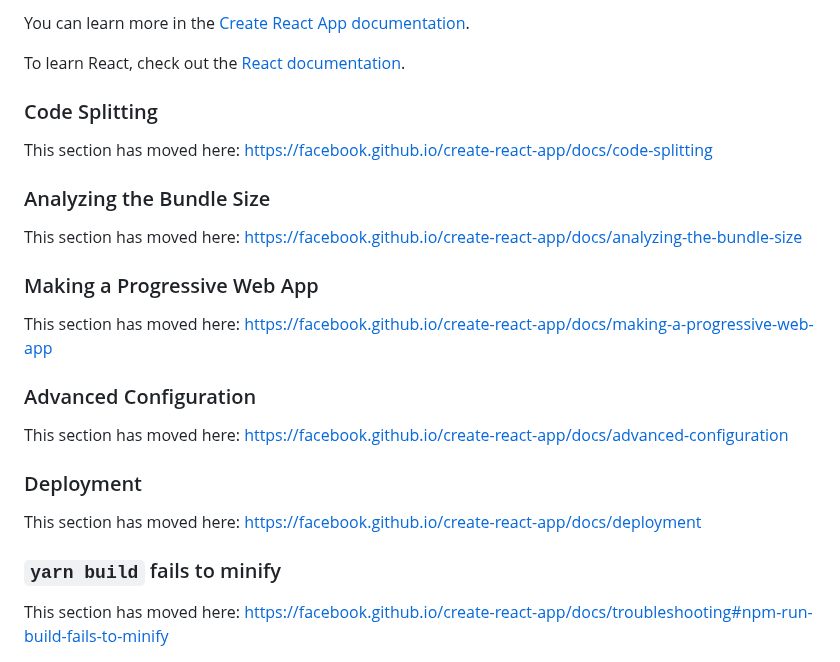
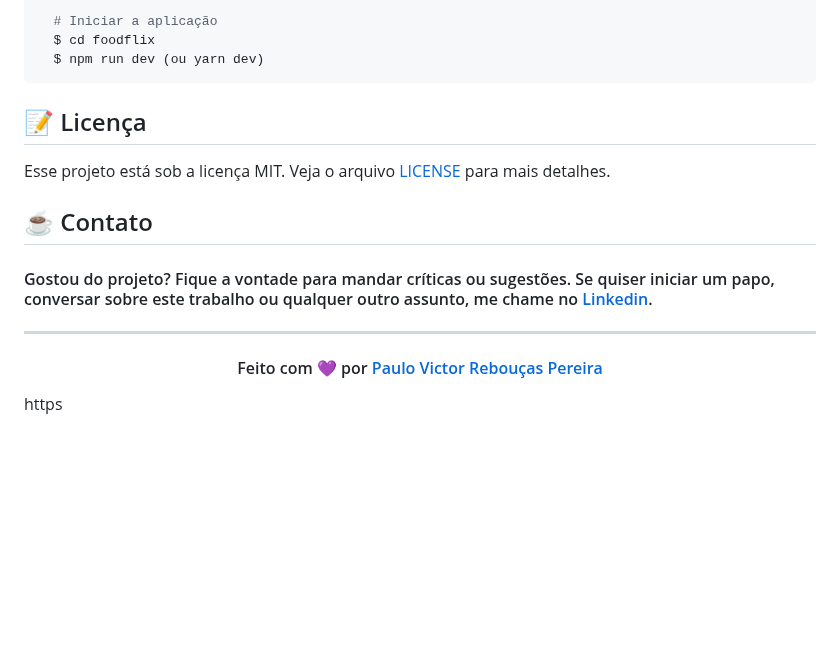
Before and after one commit to VictorObrien/foodflix, a Markdown page: README.md, the part around one of its changes. Rendered like a GitHub page; blank space fills up the shorter version.

````diff
--- a/README.md
+++ b/README.md
@@ -41,28 +82,23 @@ You don’t have to ever use `eject`. The curated feature set is suitable for sm
 
-You can learn more in the [Create React App documentation](https://facebook.github.io/create-react-app/docs/getting-started).
+  # Iniciar a aplicação
+  $ cd foodflix
+  $ npm run dev (ou yarn dev)
+```
+<a id="licenca"></a>
+## :memo: Licença
 
-To learn React, check out the [React documentation](https://reactjs.org/).
+Esse projeto está sob a licença MIT. Veja o arquivo [LICENSE](LICENSE.md) para mais detalhes.
 
-### Code Splitting
+<a id="contato"></a>
 
-This section has moved here: https://facebook.github.io/create-react-app/docs/code-splitting
+## :coffee: Contato
 
-### Analyzing the Bundle Size
+<h4>
+    Gostou do projeto? Fique a vontade para mandar críticas ou sugestões. Se quiser iniciar um papo, conversar sobre este trabalho ou qualquer outro assunto, me chame no <a href="https://www.linkedin.com/in/paulo-victor-rebou%C3%A7as-pereira-a6a72aa8/" target="_blank">Linkedin</a>.
+</h4>
 
-This section has moved here: https://facebook.github.io/create-react-app/docs/analyzing-the-bundle-size
+---
 
-### Making a Progressive Web App
-
-This section has moved here: https://facebook.github.io/create-react-app/docs/making-a-progressive-web-app
-
-### Advanced Configuration
-
-This section has moved here: https://facebook.github.io/create-react-app/docs/advanced-configuration
-
-### Deployment
-
-This section has moved here: https://facebook.github.io/create-react-app/docs/deployment
-
-### `yarn build` fails to minify
-
-This section has moved here: https://facebook.github.io/create-react-app/docs/troubleshooting#npm-run-build-fails-to-minify
+<h4 align="center">
+    Feito com 💜 por <a href="://www.linkedin.com/in/paulo-victor-rebou%C3%A7as-pereira-a6a72aa8/" target="_blank">Paulo Victor Rebouças Pereira</a>
+</h4>https
````
Also changed, not shown: other parts of README.md (+64 -23 lines), .github/Logo.png (added), .github/notFound.png (added), .github/reproducao.png (added), 3 other files.
